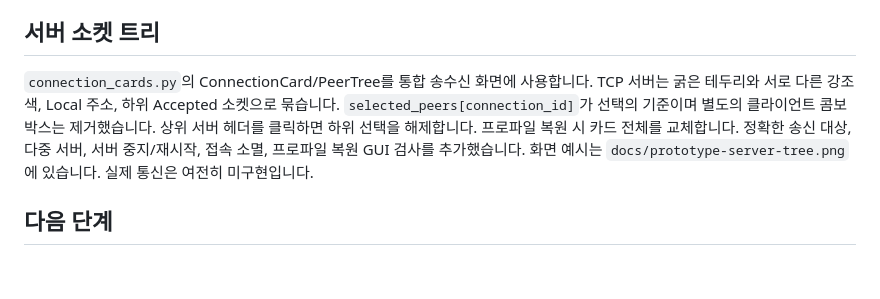
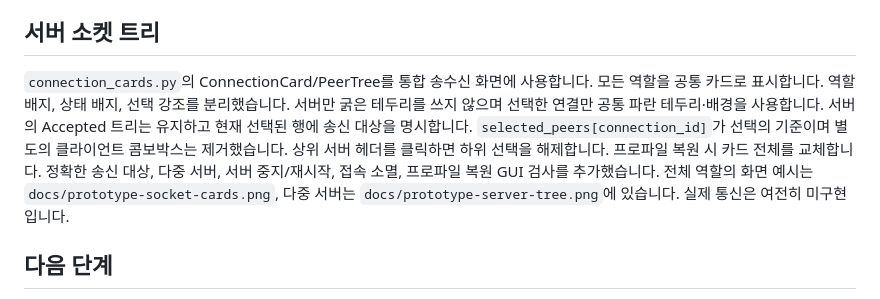
Before and after one commit to ekdls278/DS_GUI_SIMULATOR, a Markdown page: prototype/HANDOFF.md, the part around the change. Drawn GitHub-style; blank space fills up the shorter version.

```diff
--- a/prototype/HANDOFF.md
+++ b/prototype/HANDOFF.md
@@ -30,11 +30,13 @@ Python 설치, 압축 해제, 추가 폴더 없이 EXE 하나로 실행합니다
 ## 서버 소켓 트리
 
 `connection_cards.py`의 ConnectionCard/PeerTree를 통합 송수신 화면에 사용합니다.
-TCP 서버는 굵은 테두리와 서로 다른 강조색, Local 주소, 하위 Accepted 소켓으로 묶습니다.
+모든 역할을 공통 카드로 표시합니다. 역할 배지, 상태 배지, 선택 강조를 분리했습니다.
+서버만 굵은 테두리를 쓰지 않으며 선택한 연결만 공통 파란 테두리·배경을 사용합니다.
+서버의 Accepted 트리는 유지하고 현재 선택된 행에 송신 대상을 명시합니다.
 `selected_peers[connection_id]`가 선택의 기준이며 별도의 클라이언트 콤보박스는 제거했습니다.
 상위 서버 헤더를 클릭하면 하위 선택을 해제합니다. 프로파일 복원 시 카드 전체를 교체합니다.
 정확한 송신 대상, 다중 서버, 서버 중지/재시작, 접속 소멸, 프로파일 복원 GUI 검사를 추가했습니다.
-화면 예시는 `docs/prototype-server-tree.png`에 있습니다. 실제 통신은 여전히 미구현입니다.
+전체 역할의 화면 예시는 `docs/prototype-socket-cards.png`, 다중 서버는 `docs/prototype-server-tree.png`에 있습니다. 실제 통신은 여전히 미구현입니다.
 
 ## 다음 단계
 
```
Also changed, not shown: prototype/README.md (+19 -8 lines), prototype/docs/prototype-server-tree.png, prototype/docs/prototype-socket-cards.png (added), prototype/docs/prototype-workspace.png, 3 other files.
